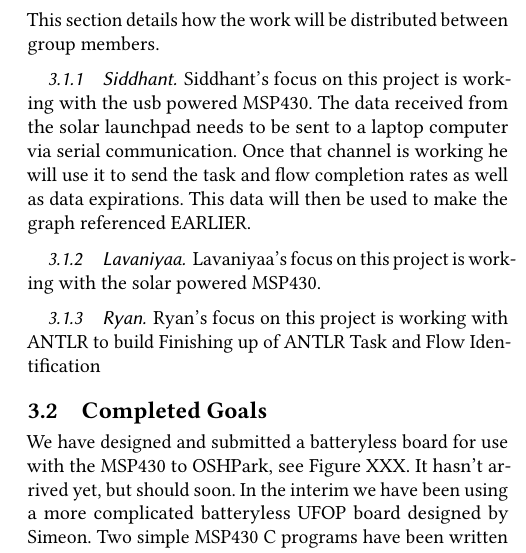
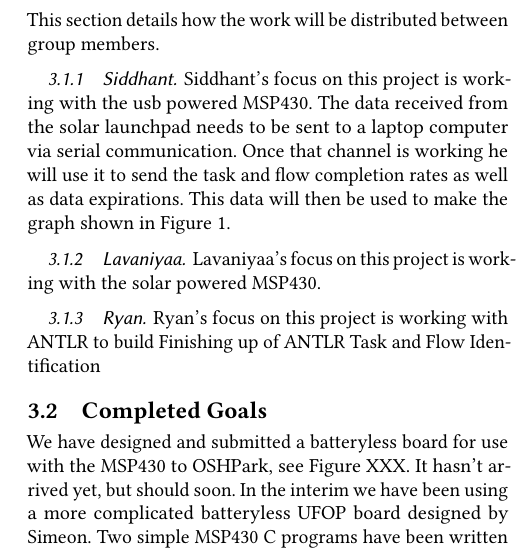
Before and after one commit to rymasc/deliverable_4, a LaTeX paper (Deliverable4.tex, which reads plan.tex): part of one column of page 2 of 2, cut so that both start at the same text. Compiled offline with pdfLaTeX.

Commit message:
Fix graph ref

```diff
--- a/plan.tex
+++ b/plan.tex
@@ -25,7 +25,7 @@ This section details how the work will be distributed between group members.
 Siddhant's focus on this project is working with the usb powered MSP430.
 The data received from the solar launchpad needs to be sent to a laptop computer via serial communication.
 Once that channel is working he will use it to send the task and flow completion rates as well as data expirations.
-This data will then be used to make the graph referenced EARLIER.
+This data will then be used to make the graph shown in Figure \ref{f:graph}.
 
 \subsubsection{Lavaniyaa}
 Lavaniyaa's focus on this project is working with the solar powered MSP430.
```
Also changed, not shown: plan.tex (2 more changed lines).
